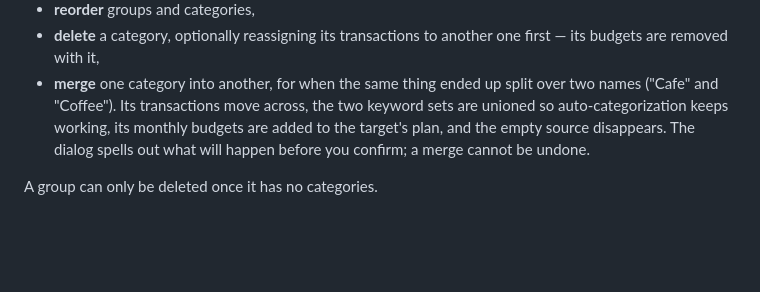
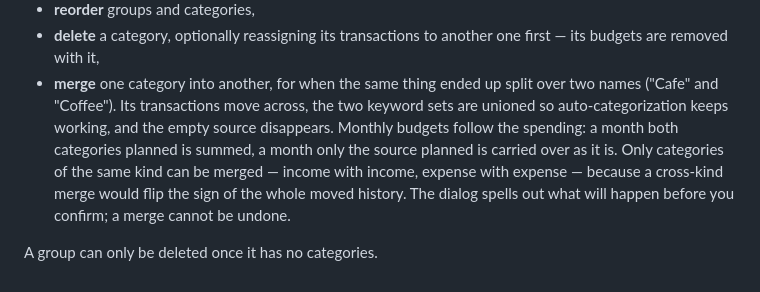
Before and after one commit to alchemmist/monori, a Markdown page: docs/budgeting.md, the part around the change. Rendered like a GitHub page; blank space fills up the shorter version.

Commit message:
docs: spell out the merge's budget and same-kind rules

```diff
--- a/docs/budgeting.md
+++ b/docs/budgeting.md
@@ -93,8 +93,12 @@ From the budget grid you can:
   first — its budgets are removed with it,
 - **merge** one category into another, for when the same thing ended up split over
   two names ("Cafe" and "Coffee"). Its transactions move across, the two keyword
-  sets are unioned so auto-categorization keeps working, its monthly budgets are
-  added to the target's plan, and the empty source disappears. The dialog spells
-  out what will happen before you confirm; a merge cannot be undone.
+  sets are unioned so auto-categorization keeps working, and the empty source
+  disappears. Monthly budgets follow the spending: a month both categories
+  planned is summed, a month only the source planned is carried over as it is.
+  Only categories of the same kind can be merged — income with income, expense
+  with expense — because a cross-kind merge would flip the sign of the whole
+  moved history. The dialog spells out what will happen before you confirm; a
+  merge cannot be undone.
 
 A group can only be deleted once it has no categories.
```
